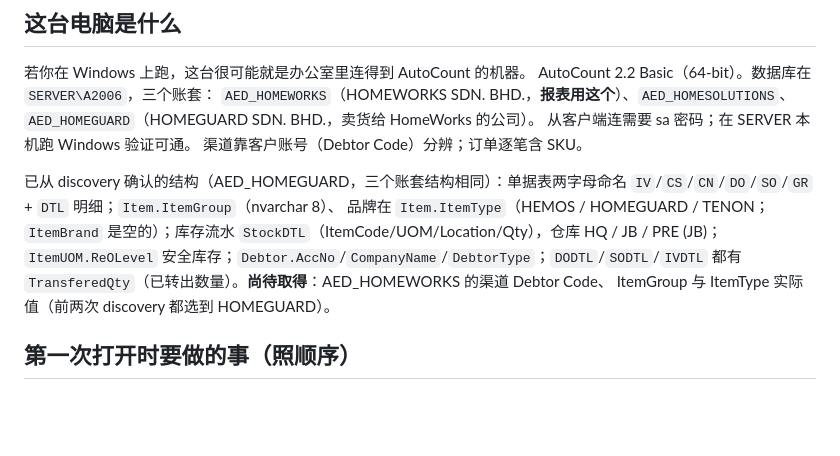
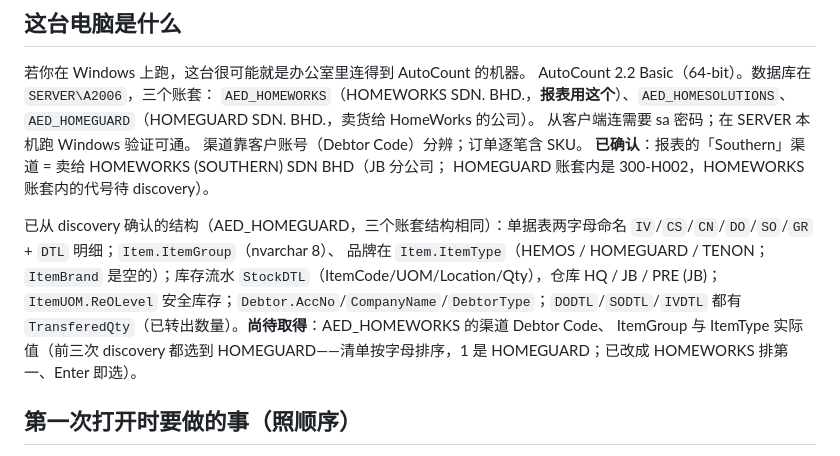
Before and after one commit to leslieteeyang-a11y/leslie-tee-yang, a Markdown page: CLAUDE.md, the part around the change. Rendered like a GitHub page; blank space fills up the shorter version.

Commit message:
Record the Southern channel mapping confirmed by the user
Co-Authored-By: Claude Fable 5.1 <noreply@anthropic.com>
Claude-Session: https://claude.ai/code/session_0145XtRmd58v7MxLGbc5i3uY

```diff
--- a/CLAUDE.md
+++ b/CLAUDE.md
@@ -12,6 +12,8 @@ AutoCount 2.2 Basic（64-bit）。数据库在 `SERVER\A2006`，三个账套：
 `AED_HOMEGUARD`（HOMEGUARD SDN. BHD.，卖货给 HomeWorks 的公司）。
 从客户端连需要 sa 密码；在 SERVER 本机跑 Windows 验证可通。
 渠道靠客户账号（Debtor Code）分辨；订单逐笔含 SKU。
+**已确认**：报表的「Southern」渠道 = 卖给 HOMEWORKS (SOUTHERN) SDN BHD（JB 分公司；
+HOMEGUARD 账套内是 300-H002，HOMEWORKS 账套内的代号待 discovery）。
 
 已从 discovery 确认的结构（AED_HOMEGUARD，三个账套结构相同）：单据表两字母命名
 `IV`/`CS`/`CN`/`DO`/`SO`/`GR` + `DTL` 明细；`Item.ItemGroup`（nvarchar 8）、
@@ -19,7 +21,8 @@ AutoCount 2.2 Basic（64-bit）。数据库在 `SERVER\A2006`，三个账套：
 `StockDTL`（ItemCode/UOM/Location/Qty），仓库 HQ / JB / PRE (JB)；`ItemUOM.ReOLevel`
 安全库存；`Debtor.AccNo`/`CompanyName`/`DebtorType`；`DODTL`/`SODTL`/`IVDTL` 都有
 `TransferedQty`（已转出数量）。**尚待取得**：AED_HOMEWORKS 的渠道 Debtor Code、
-ItemGroup 与 ItemType 实际值（前两次 discovery 都选到 HOMEGUARD）。
+ItemGroup 与 ItemType 实际值（前三次 discovery 都选到 HOMEGUARD——清单按字母排序，1 是 HOMEGUARD；已改成
+HOMEWORKS 排第一、Enter 即选）。
 
 ## 第一次打开时要做的事（照顺序）
 
```
